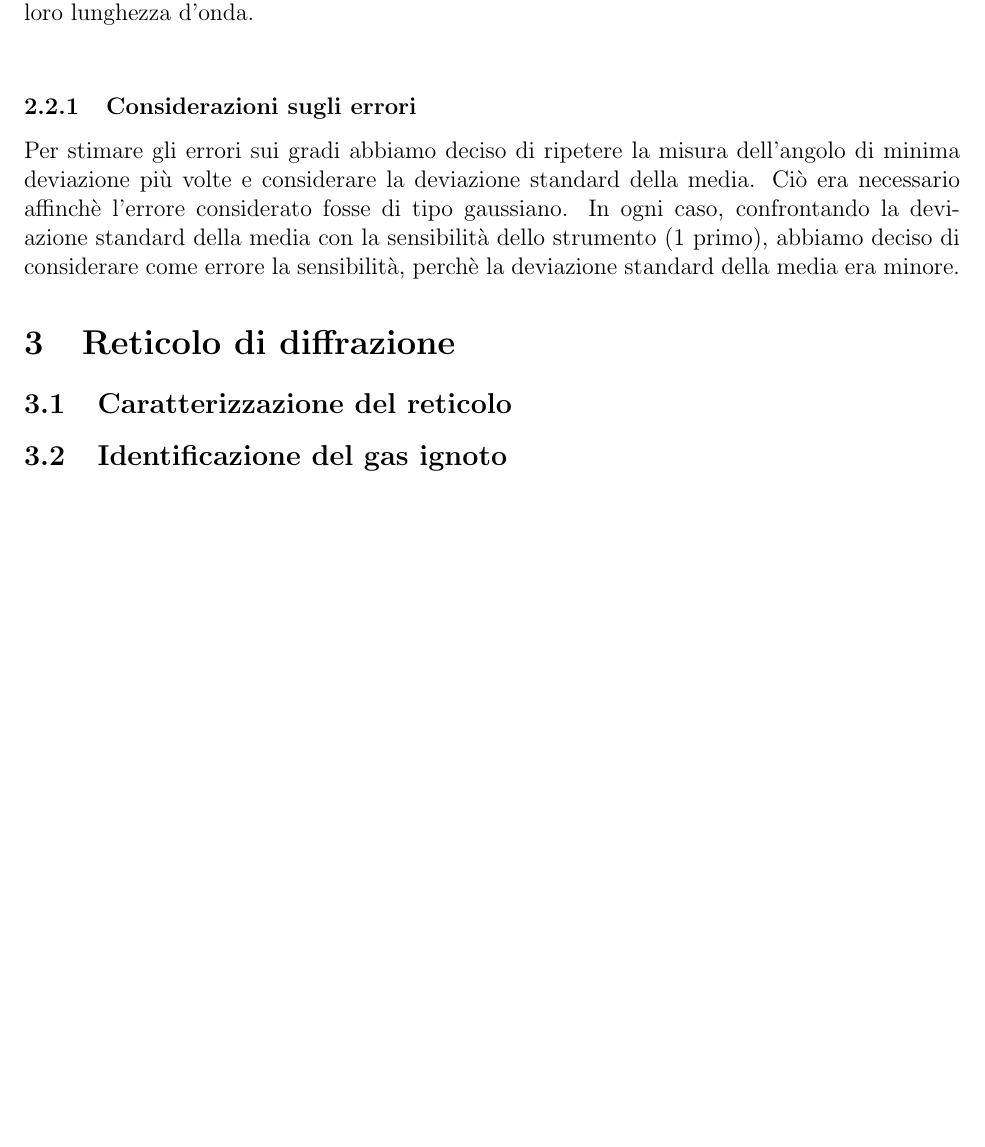
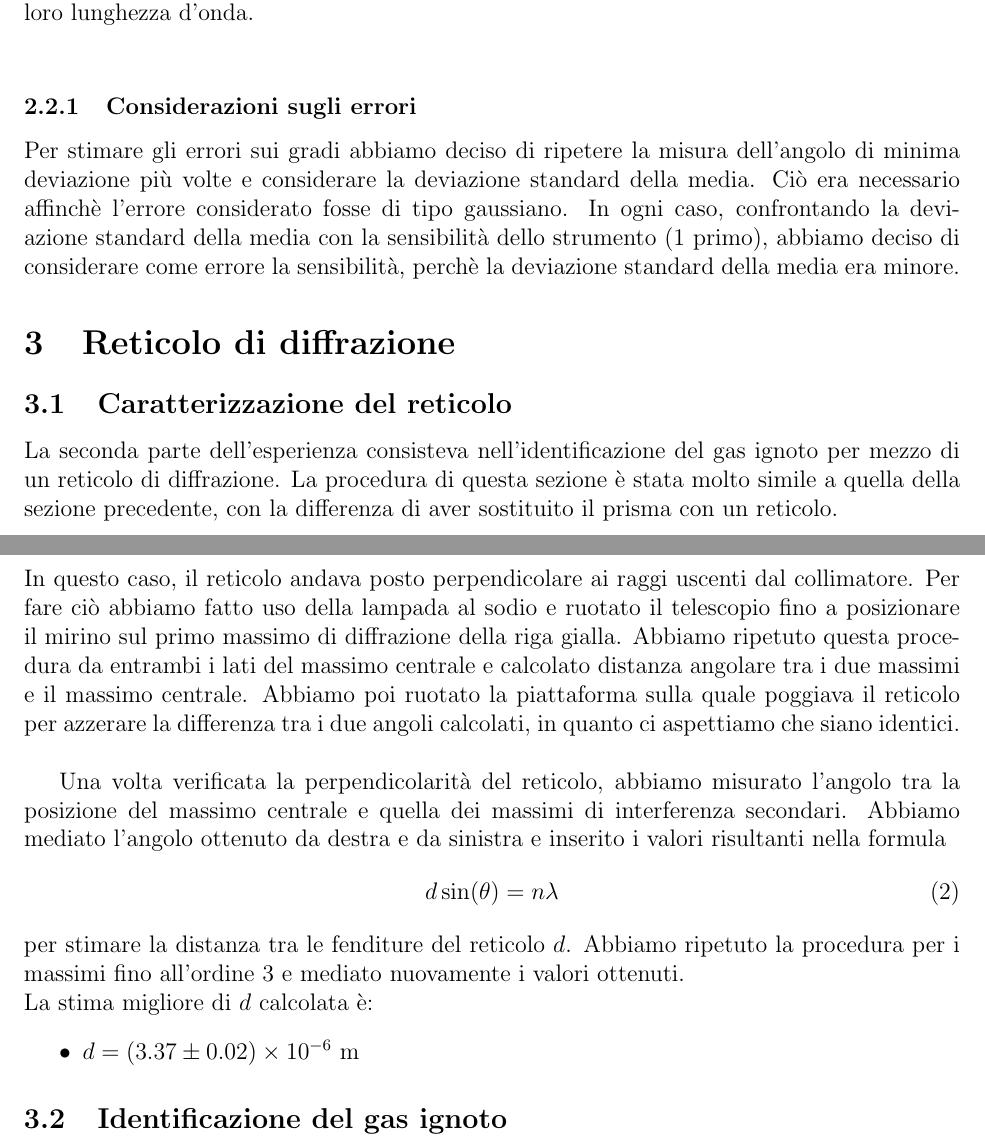
Before and after one commit to Pavar0tty/Laboratorio_2, a LaTeX paper (Spettrometro/Relazione/main.tex): part of page 4 of 5 before the commit and two parts of pages 4 and 5 of 6 after it, the two joined at a grey line, cut so that both start at the same text, the shorter picture padded with empty space. Compiled offline with pdfLaTeX.

Commit message:
Caratterizzazione del reticolo

```diff
--- a/Spettrometro/Relazione/main.tex
+++ b/Spettrometro/Relazione/main.tex
@@ -200,6 +212,27 @@ abbiamo deciso di considerare come errore la sensibilità, perchè la deviazione
 
 \subsection{Caratterizzazione del reticolo}
 
+La seconda parte dell'esperienza consisteva nell'identificazione del gas ignoto per mezzo di un reticolo di diffrazione.
+La procedura di questa sezione è stata molto simile a quella della sezione precedente, con la differenza di aver sostituito
+il prisma con un reticolo. \\
+In questo caso, il reticolo andava posto perpendicolare ai raggi uscenti dal collimatore. Per fare ciò abbiamo fatto uso della lampada
+al sodio e ruotato il telescopio fino a posizionare il mirino sul primo massimo di diffrazione della riga gialla.
+Abbiamo ripetuto questa procedura da entrambi i lati del massimo centrale e calcolato distanza angolare tra i due massimi e il massimo centrale.
+Abbiamo poi ruotato la piattaforma sulla quale poggiava il reticolo per azzerare la differenza tra i due angoli calcolati, in quanto ci aspettiamo che siano identici.\\
+
+Una volta verificata la perpendicolarità del reticolo, abbiamo misurato l'angolo tra la posizione del massimo centrale e quella dei massimi di
+interferenza secondari. Abbiamo mediato l'angolo ottenuto da destra e da sinistra e inserito i valori risultanti nella formula
+\begin{equation}
+    d \sin(\theta) = n \lambda
+    \label{eq:reticolo}
+\end{equation}
+per stimare la distanza tra le fenditure del reticolo $d$. Abbiamo ripetuto la procedura per i massimi fino all'ordine 3 e mediato nuovamente
+i valori ottenuti. \\
+La stima migliore di $d$ calcolata è:
+\begin{itemize}
+    \item $d = (3.37 \pm 0.02)\times10^{-6}$ m
+\end{itemize}
+
 \subsection{Identificazione del gas ignoto}
 
 \newpage
```
Also changed, not shown: Spettrometro/Relazione/main.pdf, Spettrometro/Relazione/main.tex (22 more changed lines).
